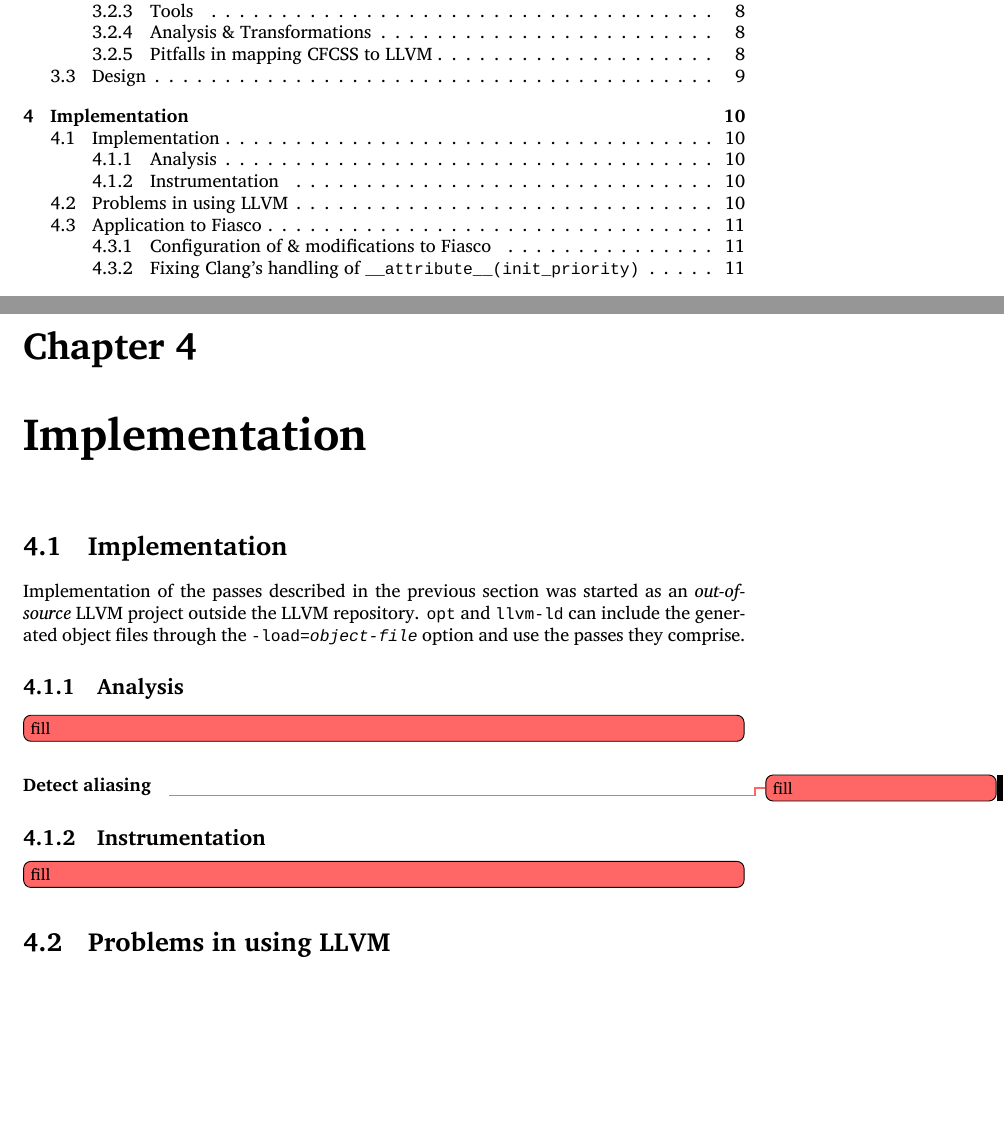
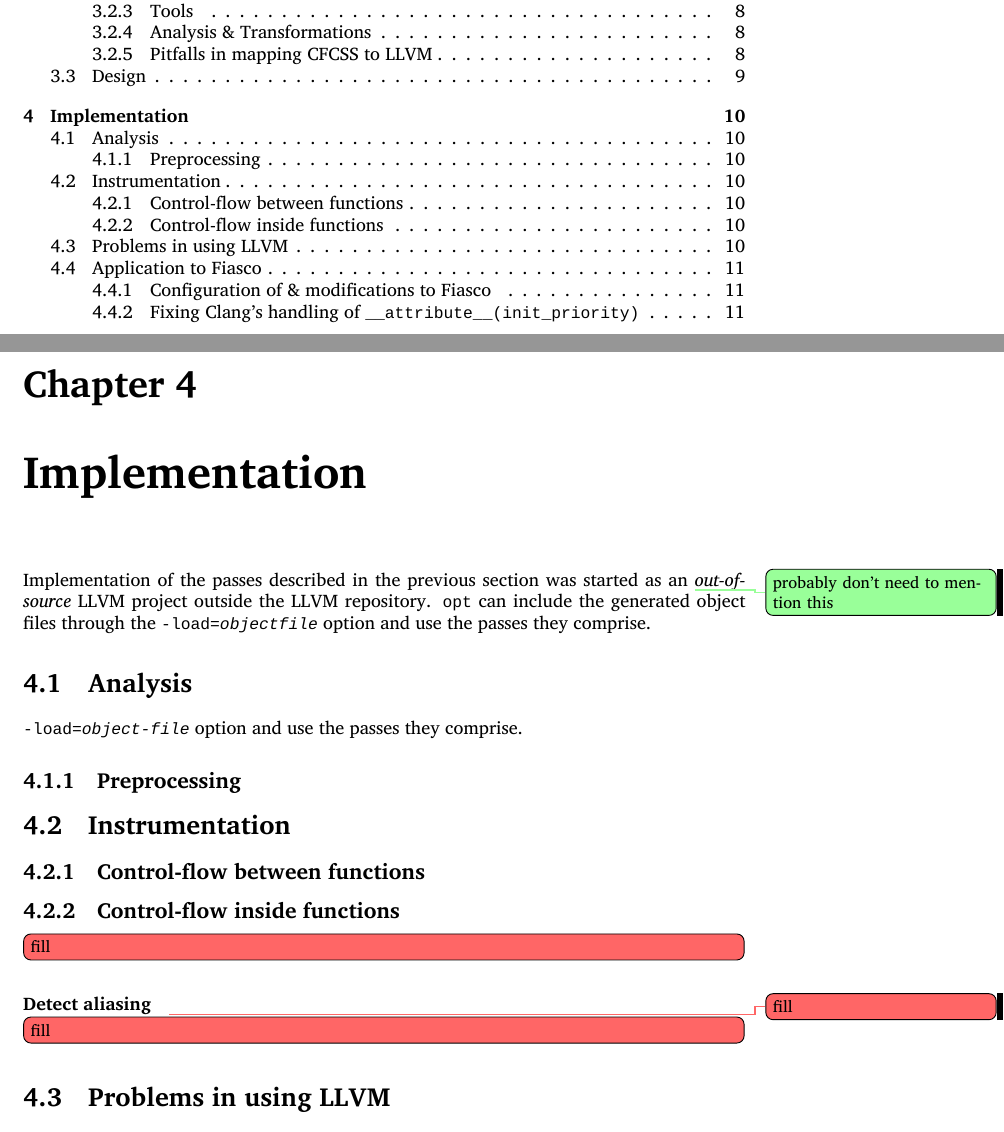
Before and after one commit to hermannloose/beleg, a LaTeX document (paper.tex, which reads implementation.tex): two parts of pages 3 and 11 of 16 before the commit and two parts of pages 3 and 11 of 17 after it, joined at a grey line, cut so that both start at the same text, the shorter picture padded with empty space. Compiled offline with XeLaTeX; a missing font is replaced by an installed copy or a similar font.

Commit message:
Rearrange chapter structure skeleton for Implementation.

```diff
--- a/implementation.tex
+++ b/implementation.tex
@@ -1,17 +1,29 @@
-\section{Implementation}
+Implementation of the passes described in the previous section was started as
+an \needspolish{probably don't need to mention this}\emph{out-of-source} LLVM
+project outside the LLVM repository. \texttt{opt} can include the generated
+object files through the \texttt{-load=\textit{objectfile}} option and use the
+passes they comprise.
 
-Implementation of the passes described in the previous section was started as
-an \emph{out-of-source} LLVM project outside the LLVM repository. \texttt{opt}
-and \texttt{llvm-ld} can include the generated object files through the
+\section{Analysis}
+
 \texttt{-load=\textit{object-file}} option and use the passes they comprise.
 
-\subsection{Analysis}
+\subsection{Preprocessing}
+
+
+\section{Instrumentation}
+
+
+\subsection{Control-flow between functions}
+
+
+\subsection{Control-flow inside functions}
+
 \tobewritten[inline]{fill}
 
 \paragraph{Detect aliasing}
 \tobewritten{fill}
 
-\subsection{Instrumentation}
 \tobewritten[inline]{fill}
 
 \section{Problems in using LLVM}
```
